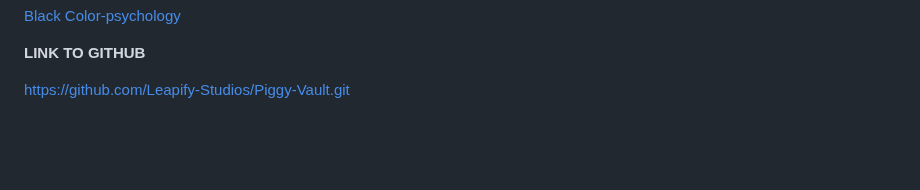
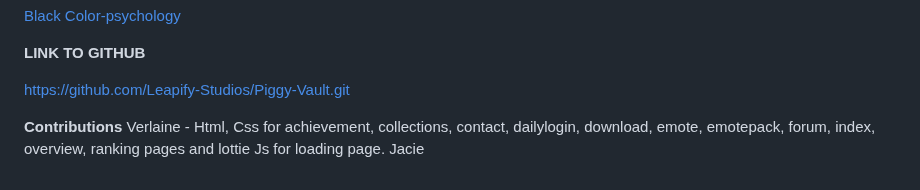
Before and after one commit to Leapify-Studios/Piggy-Vault, a Markdown page: README.md, the part around the change. Rendered like a GitHub page; blank space fills up the shorter version.

```diff
--- a/README.md
+++ b/README.md
@@ -282,3 +282,7 @@ Chosen brand colour:
 **LINK TO GITHUB**
 
 https://github.com/Leapify-Studios/Piggy-Vault.git
+
+**Contributions**
+Verlaine - Html, Css for achievement, collections, contact, dailylogin, download, emote, emotepack, forum, index, overview, ranking pages and lottie Js for loading page.
+Jacie
```
